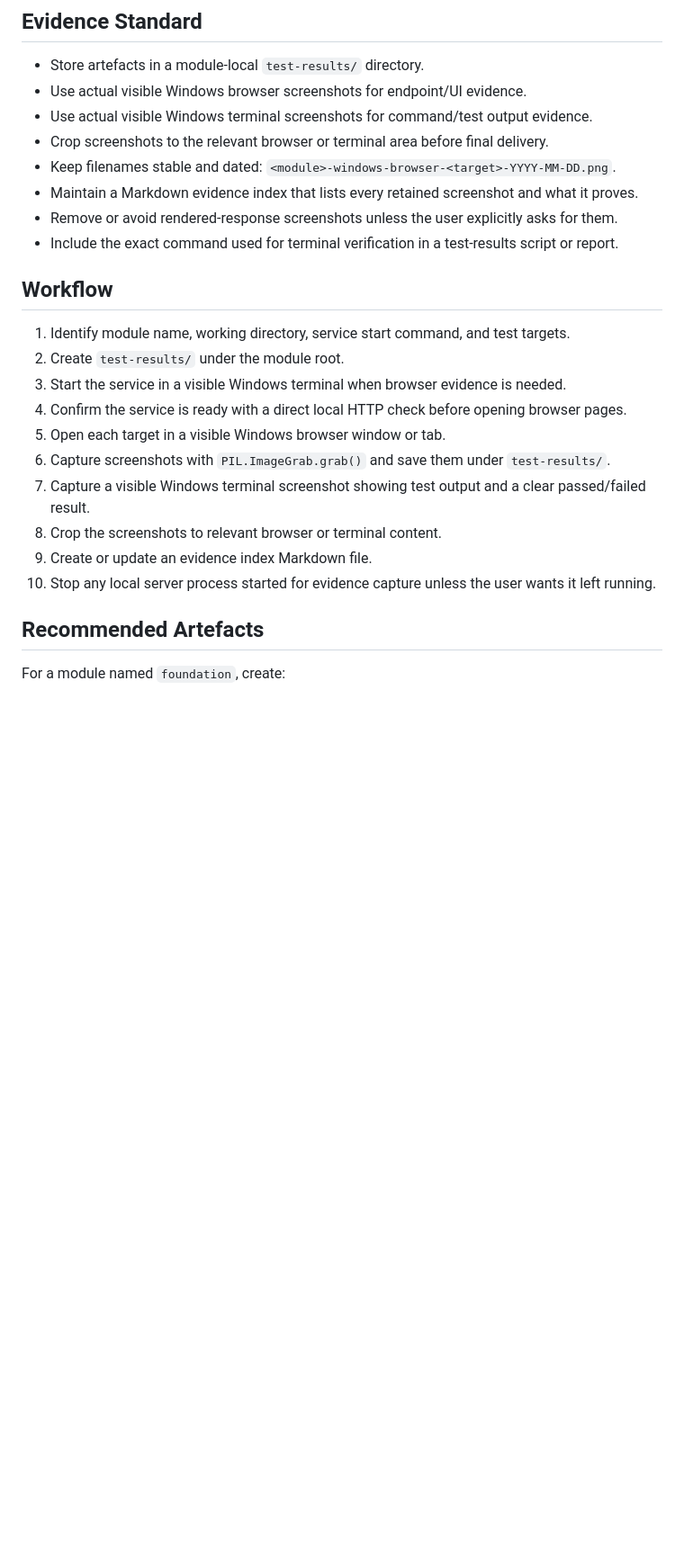
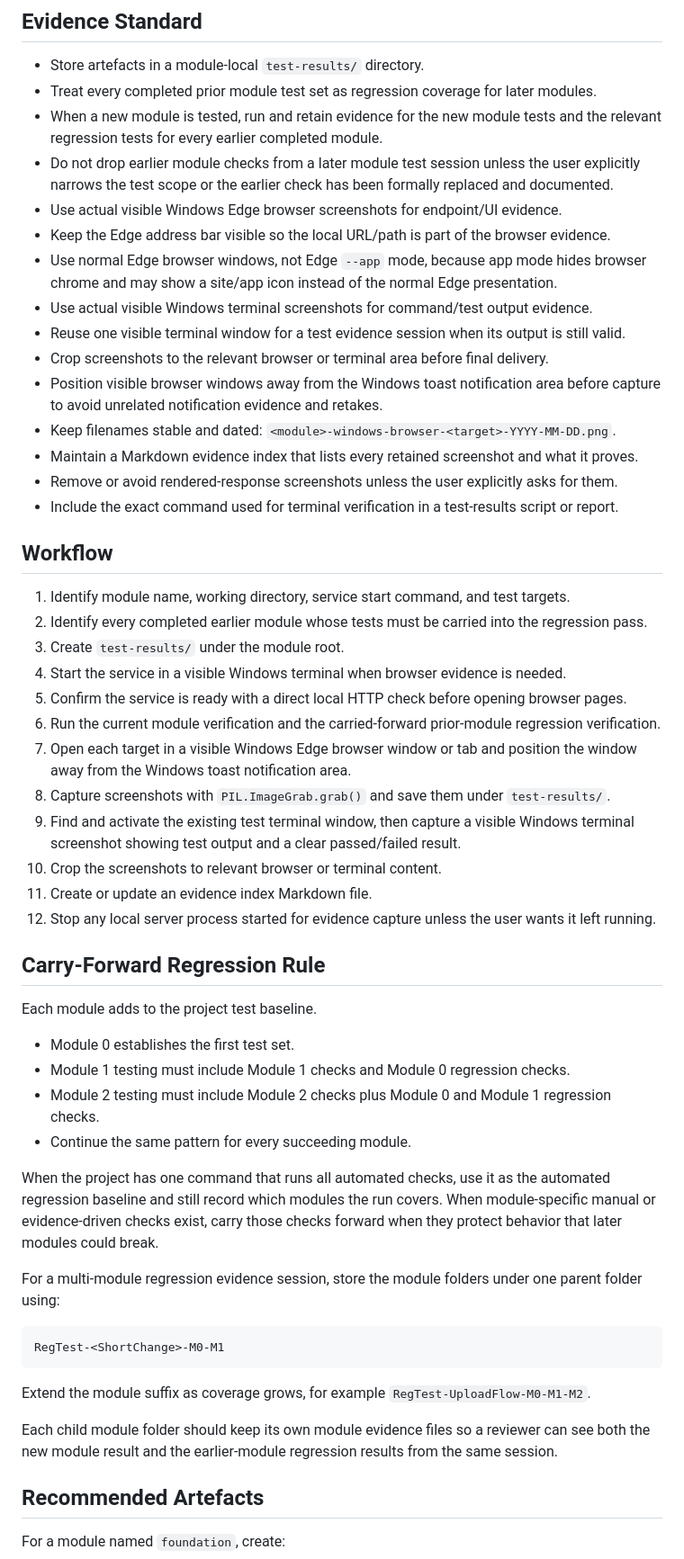
Before and after one commit to DodIlagan-cloud/000_Capstone, a Markdown page: skills/module-test-evidence/SKILL.md, the part around one of its changes. Shown at 90% size. GitHub-like rendering; blank space fills up the shorter version.

Commit message:
Update module test evidence skill terminal capture workflow

````diff
--- a/skills/module-test-evidence/SKILL.md
+++ b/skills/module-test-evidence/SKILL.md
@@ -12,9 +12,16 @@ Use this skill to produce reusable, assessment-friendly test artefacts for a com
 ## Evidence Standard
 
 - Store artefacts in a module-local `test-results/` directory.
-- Use actual visible Windows browser screenshots for endpoint/UI evidence.
+- Treat every completed prior module test set as regression coverage for later modules.
+- When a new module is tested, run and retain evidence for the new module tests and the relevant regression tests for every earlier completed module.
+- Do not drop earlier module checks from a later module test session unless the user explicitly narrows the test scope or the earlier check has been formally replaced and documented.
+- Use actual visible Windows Edge browser screenshots for endpoint/UI evidence.
+- Keep the Edge address bar visible so the local URL/path is part of the browser evidence.
+- Use normal Edge browser windows, not Edge `--app` mode, because app mode hides browser chrome and may show a site/app icon instead of the normal Edge presentation.
 - Use actual visible Windows terminal screenshots for command/test output evidence.
+- Reuse one visible terminal window for a test evidence session when its output is still valid.
 - Crop screenshots to the relevant browser or terminal area before final delivery.
+- Position visible browser windows away from the Windows toast notification area before capture to avoid unrelated notification evidence and retakes.
 - Keep filenames stable and dated: `<module>-windows-browser-<target>-YYYY-MM-DD.png`.
 - Maintain a Markdown evidence index that lists every retained screenshot and what it proves.
 - Remove or avoid rendered-response screenshots unless the user explicitly asks for them.
@@ -23,15 +30,38 @@ Use this skill to produce reusable, assessment-friendly test artefacts for a com
 ## Workflow
 
 1. Identify module name, working directory, service start command, and test targets.
-2. Create `test-results/` under the module root.
-3. Start the service in a visible Windows terminal when browser evidence is needed.
-4. Confirm the service is ready with a direct local HTTP check before opening browser pages.
-5. Open each target in a visible Windows browser window or tab.
-6. Capture screenshots with `PIL.ImageGrab.grab()` and save them under `test-results/`.
-7. Capture a visible Windows terminal screenshot showing test output and a clear passed/failed result.
-8. Crop the screenshots to relevant browser or terminal content.
-9. Create or update an evidence index Markdown file.
-10. Stop any local server process started for evidence capture unless the user wants it left running.
+2. Identify every completed earlier module whose tests must be carried into the regression pass.
+3. Create `test-results/` under the module root.
+4. Start the service in a visible Windows terminal when browser evidence is needed.
+5. Confirm the service is ready with a direct local HTTP check before opening browser pages.
+6. Run the current module verification and the carried-forward prior-module regression verification.
+7. Open each target in a visible Windows Edge browser window or tab and position the window away from the Windows toast notification area.
+8. Capture screenshots with `PIL.ImageGrab.grab()` and save them under `test-results/`.
+9. Find and activate the existing test terminal window, then capture a visible Windows terminal screenshot showing test output and a clear passed/failed result.
+10. Crop the screenshots to relevant browser or terminal content.
+11. Create or update an evidence index Markdown file.
+12. Stop any local server process started for evidence capture unless the user wants it left running.
+
+## Carry-Forward Regression Rule
+
+Each module adds to the project test baseline.
+
+- Module 0 establishes the first test set.
+- Module 1 testing must include Module 1 checks and Module 0 regression checks.
+- Module 2 testing must include Module 2 checks plus Module 0 and Module 1 regression checks.
+- Continue the same pattern for every succeeding module.
+
+When the project has one command that runs all automated checks, use it as the automated regression baseline and still record which modules the run covers. When module-specific manual or evidence-driven checks exist, carry those checks forward when they protect behavior that later modules could break.
+
+For a multi-module regression evidence session, store the module folders under one parent folder using:
+
+```text
+RegTest-<ShortChange>-M0-M1
+```
+
+Extend the module suffix as coverage grows, for example `RegTest-UploadFlow-M0-M1-M2`.
+
+Each child module folder should keep its own module evidence files so a reviewer can see both the new module result and the earlier-module regression results from the same session.
 
 ## Recommended Artefacts
 
````
Also changed, not shown: other parts of skills/module-test-evidence/SKILL.md (+18 -1 lines).
